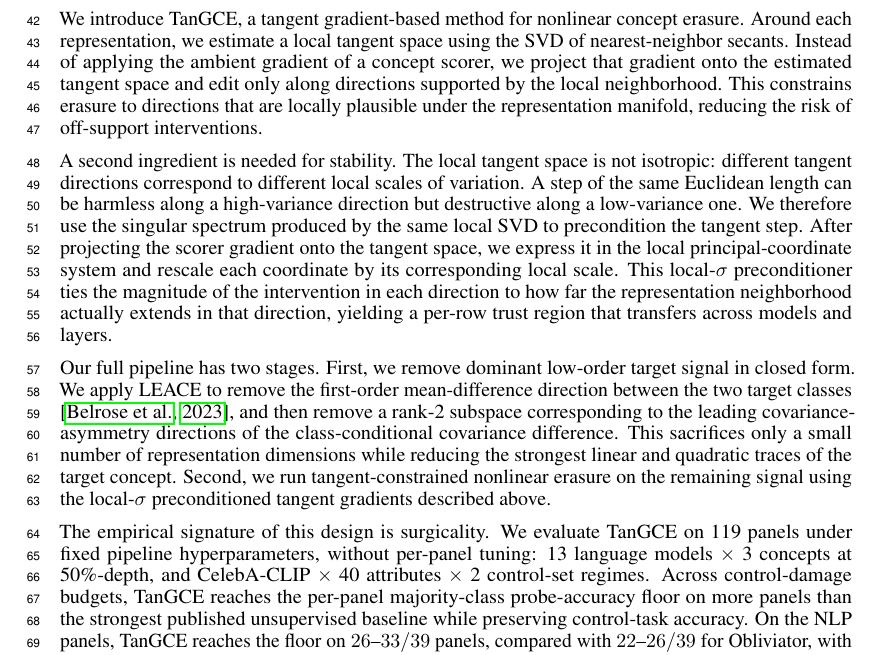
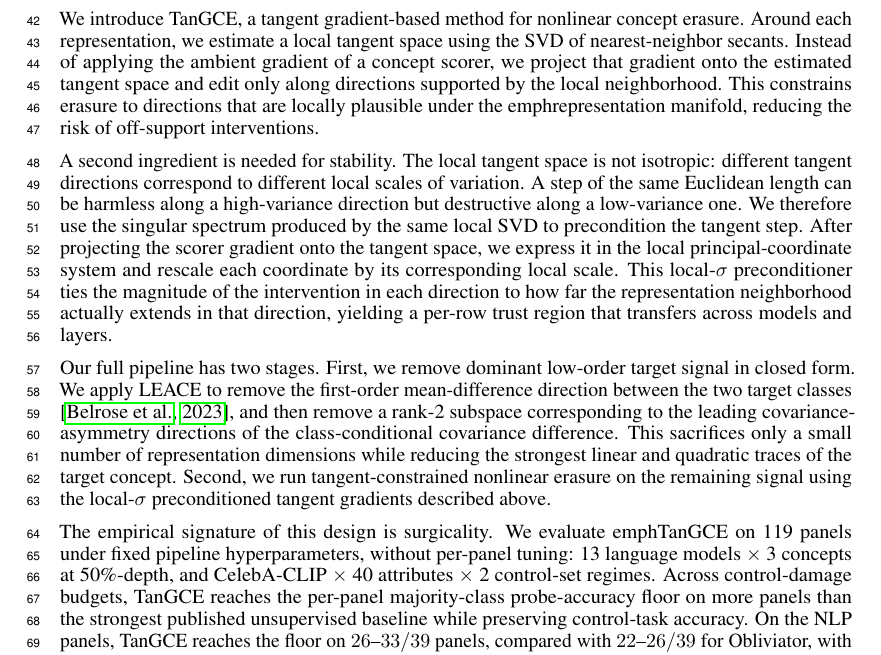
Before and after one commit to MatanAvitan/acc_int_paper, a LaTeX document (neurips_2026.tex, which reads sections/introduction.tex): part of page 2 of 43, cut so that both start at the same text. Compiled offline with pdfLaTeX.

Commit message:
Updates from Overleaf

```diff
--- a/sections/introduction.tex
+++ b/sections/introduction.tex
@@ -7,13 +7,13 @@ This requirement makes erasure especially difficult. A target concept is rarely
 
 Our starting point is that hidden states live in $\mathbb{R}^d$, but natural representations do not fill this space uniformly. Instead, they concentrate near a much smaller, structured support: the region of representation space that is actually reachable from natural inputs. This observation changes the geometry of erasure. An arbitrary direction in the ambient space may be a valid vector in $\mathbb{R}^d$, but it need not be a valid direction along the representation support. Moving in such a direction can push the representation off-support, distorting unrelated information and harming control concepts. We therefore ask whether nonlinear erasure can be made more surgical by forcing the edit to remain locally compatible with the geometry of natural representations.
 
-We introduce \TanGCE{}, a tangent gradient-based method for nonlinear concept erasure. Around each representation, we estimate a local tangent space using the SVD of nearest-neighbor secants. Instead of applying the ambient gradient of a concept scorer, we project that gradient onto the estimated tangent space and edit only along directions supported by the local neighborhood. This constrains erasure to directions that are locally plausible under the representation manifold, reducing the risk of off-support interventions.
+We introduce \TanGCE{}, a tangent gradient-based method for nonlinear concept erasure. Around each representation, we estimate a local tangent space using the SVD of nearest-neighbor secants. Instead of applying the ambient gradient of a concept scorer, we project that gradient onto the estimated tangent space and edit only along directions supported by the local neighborhood. This constrains erasure to directions that are locally plausible under the emph{representation manifold}, reducing the risk of off-support interventions.
 
 A second ingredient is needed for stability. The local tangent space is not isotropic: different tangent directions correspond to different local scales of variation. A step of the same Euclidean length can be harmless along a high-variance direction but destructive along a low-variance one. We therefore use the singular spectrum produced by the same local SVD to precondition the tangent step. After projecting the scorer gradient onto the tangent space, we express it in the local principal-coordinate system and rescale each coordinate by its corresponding local scale. This local-$\sigma$ preconditioner ties the magnitude of the intervention in each direction to how far the representation neighborhood actually extends in that direction, yielding a per-row trust region that transfers across models and layers.
 
 Our full pipeline has two stages. First, we remove dominant low-order target signal in closed form. We apply LEACE to remove the first-order mean-difference direction between the two target classes \citep{belrose-etal-2023-leace}, and then remove a rank-2 subspace corresponding to the leading covariance-asymmetry directions of the class-conditional covariance difference. This sacrifices only a small number of representation dimensions while reducing the strongest linear and quadratic traces of the target concept. Second, we run tangent-constrained nonlinear erasure on the remaining signal using the local-$\sigma$ preconditioned tangent gradients described above.
 
-The empirical signature of this design is surgicality. We evaluate \TanGCE{} on 119 panels under fixed pipeline hyperparameters, without per-panel tuning: 13 language models $\times$ 3 concepts at 50\%-depth, and CelebA-CLIP $\times$ 40 attributes $\times$ 2 control-set regimes. Across control-damage budgets, \TanGCE{} reaches the per-panel majority-class probe-accuracy floor on more panels than the strongest published unsupervised baseline while preserving control-task accuracy. On the NLP panels, \TanGCE{} reaches the floor on $26$--$33/39$ panels, compared with $22$--$26/39$ for Obliviator, with stronger control preservation.
+The empirical signature of this design is surgicality. We evaluate emph{\TanGCE{}{} on 119 panels under fixed pipeline hyperparameters, without per-panel tuning: 13 language models $\times$ 3 concepts at 50\%-depth, and CelebA-CLIP $\times$ 40 attributes $\times$ 2 control-set regimes. Across control-damage budgets, \TanGCE{} reaches the per-panel majority-class probe-accuracy floor on more panels than the strongest published unsupervised baseline while preserving control-task accuracy. On the NLP panels, \TanGCE{} reaches the floor on $26$--$33/39$ panels, compared with $22$--$26/39$ for Obliviator, with stronger control preservation.
 
 Our contributions are:
 \begin{enumerate}
```
